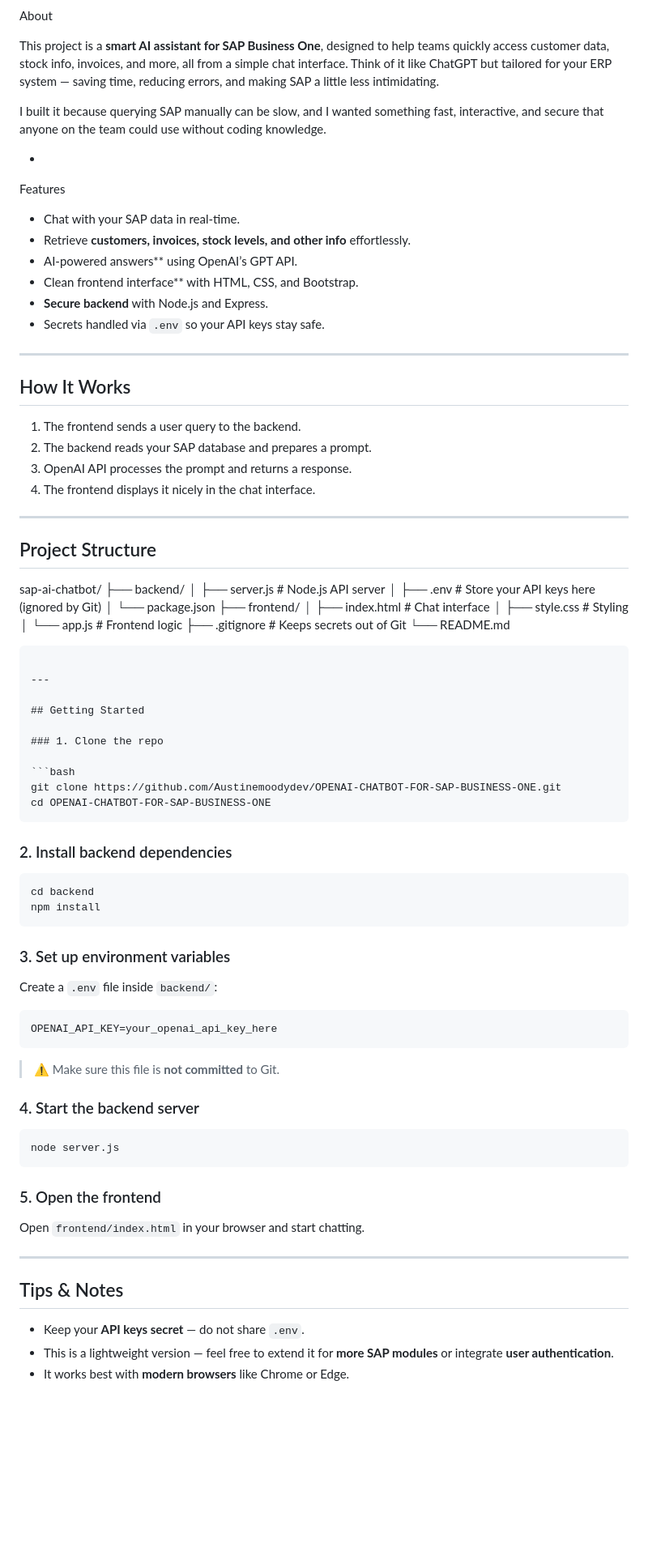
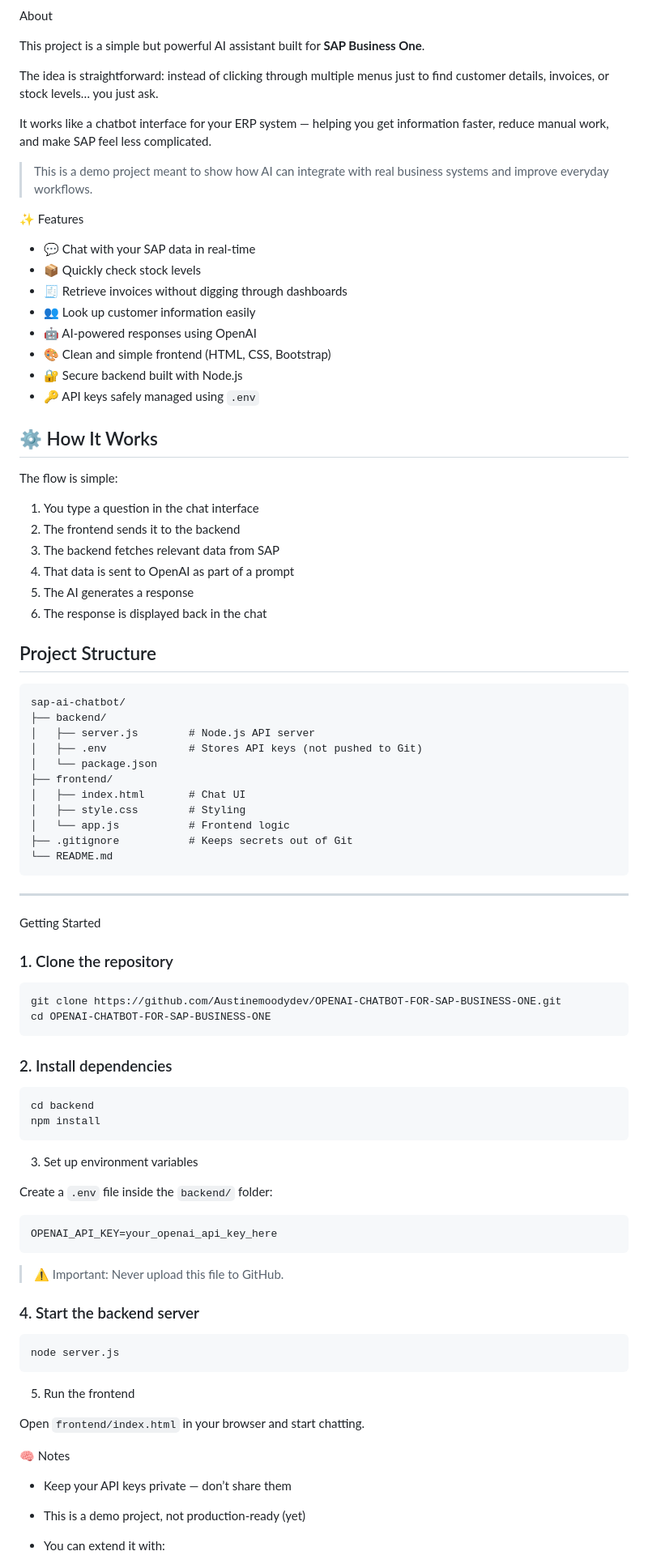
Before and after one commit to Austinemoodydev/OPENAI-CHATBOT-FOR-SAP-BUSINESS-ONE, a Markdown page: README.md, the part around one of its changes. Shown at 81% size. Drawn GitHub-style; blank space fills up the shorter version.

Commit message:
Revise README for improved clarity and presentation
Updated README to enhance clarity and readability, including rephrased sections and improved formatting.

````diff
--- a/README.md
+++ b/README.md
@@ -10,75 +8,83 @@
 
  About
 
-This project is a **smart AI assistant for SAP Business One**, designed to help teams quickly access customer data, stock info, invoices, and more, all from a simple chat interface. Think of it like ChatGPT but tailored for your ERP system — saving time, reducing errors, and making SAP a little less intimidating.
+This project is a simple but powerful AI assistant built for **SAP Business One**.
 
-I built it because querying SAP manually can be slow, and I wanted something fast, interactive, and secure that anyone on the team could use without coding knowledge.
+The idea is straightforward: instead of clicking through multiple menus just to find customer details, invoices, or stock levels… you just ask.
 
--
+It works like a chatbot interface for your ERP system — helping you get information faster, reduce manual work, and make SAP feel less complicated.
 
- Features
-
-* Chat with your SAP data in real-time.
-* Retrieve **customers, invoices, stock levels, and other info** effortlessly.
-* AI-powered answers** using OpenAI’s GPT API.
-* Clean frontend interface** with HTML, CSS, and Bootstrap.
-* **Secure backend** with Node.js and Express.
-* Secrets handled via `.env` so your API keys stay safe.
-
----
-
-## How It Works
-
-1. The frontend sends a user query to the backend.
-2. The backend reads your SAP database and prepares a prompt.
-3. OpenAI API processes the prompt and returns a response.
-4. The frontend displays it nicely in the chat interface.
-
----
-
-## Project Structure
+> This is a demo project meant to show how AI can integrate with real business systems and improve everyday workflows.
 
 
+ ✨ Features
+
+* 💬 Chat with your SAP data in real-time
+* 📦 Quickly check stock levels
+* 🧾 Retrieve invoices without digging through dashboards
+* 👥 Look up customer information easily
+* 🤖 AI-powered responses using OpenAI
+* 🎨 Clean and simple frontend (HTML, CSS, Bootstrap)
+* 🔐 Secure backend built with Node.js
+* 🔑 API keys safely managed using `.env`
+
+
+## ⚙️ How It Works
+
+The flow is simple:
+
+1. You type a question in the chat interface
+2. The frontend sends it to the backend
+3. The backend fetches relevant data from SAP
+4. That data is sent to OpenAI as part of a prompt
+5. The AI generates a response
+6. The response is displayed back in the chat
+
+
+##  Project Structure
+
+```
 sap-ai-chatbot/
 ├── backend/
-│   ├── server.js          # Node.js API server
-│   ├── .env               # Store your API keys here (ignored by Git)
+│   ├── server.js        # Node.js API server
+│   ├── .env             # Stores API keys (not pushed to Git)
 │   └── package.json
 ├── frontend/
-│   ├── index.html         # Chat interface
-│   ├── style.css          # Styling
-│   └── app.js             # Frontend logic
-├── .gitignore             # Keeps secrets out of Git
+│   ├── index.html       # Chat UI
+│   ├── style.css        # Styling
+│   └── app.js           # Frontend logic
+├── .gitignore           # Keeps secrets out of Git
 └── README.md
 ```
 
 ---
 
-## Getting Started
+ Getting Started
 
-### 1. Clone the repo
+### 1. Clone the repository
 
 ```bash
 git clone https://github.com/Austinemoodydev/OPENAI-CHATBOT-FOR-SAP-BUSINESS-ONE.git
 cd OPENAI-CHATBOT-FOR-SAP-BUSINESS-ONE
 ```
 
-### 2. Install backend dependencies
+### 2. Install dependencies
 
 ```bash
 cd backend
 npm install
 ```
 
-### 3. Set up environment variables
+ 3. Set up environment variables
 
-Create a `.env` file inside `backend/`:
+Create a `.env` file inside the `backend/` folder:
 
 ```
 OPENAI_API_KEY=your_openai_api_key_here
 ```
 
-> ⚠️ Make sure this file is **not committed** to Git.
+> ⚠️ Important: Never upload this file to GitHub.
+
 
 ### 4. Start the backend server
 
@@ -86,15 +92,14 @@ OPENAI_API_KEY=your_openai_api_key_here
 node server.js
 ```
 
-### 5. Open the frontend
+ 5. Run the frontend
 
 Open `frontend/index.html` in your browser and start chatting.
 
----
 
-## Tips & Notes
+ 🧠 Notes
 
-* Keep your **API keys secret** — do not share `.env`.
-* This is a lightweight version — feel free to extend it for **more SAP modules** or integrate **user authentication**.
-* It works best with **modern browsers** like Chrome or Edge.
+* Keep your API keys private — don’t share them
+* This is a demo project, not production-ready (yet)
+* You can extend it with:
 
````
Also changed, not shown: other parts of README.md (+21 -25 lines).
